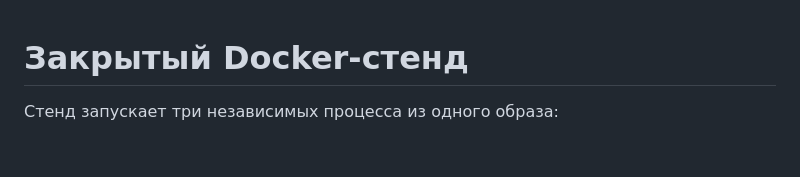
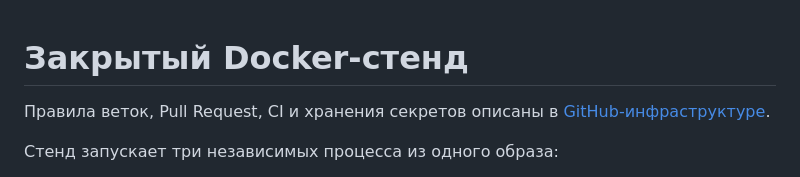
Before and after one commit to gptbossbest-ux/rso_max, a Markdown page: DEPLOYMENT.md, the part around the change. GitHub-like rendering; blank space fills up the shorter version.

Commit message:
docs: describe GitHub infrastructure

```diff
--- a/DEPLOYMENT.md
+++ b/DEPLOYMENT.md
@@ -1,4 +1,7 @@
 # Закрытый Docker-стенд
+
+Правила веток, Pull Request, CI и хранения секретов описаны в
+[GitHub-инфраструктуре](docs/GITHUB_INFRASTRUCTURE.md).
 
 Стенд запускает три независимых процесса из одного образа:
 
```
Also changed, not shown: docs/GITHUB_INFRASTRUCTURE.md (added, +171 -0 lines).
